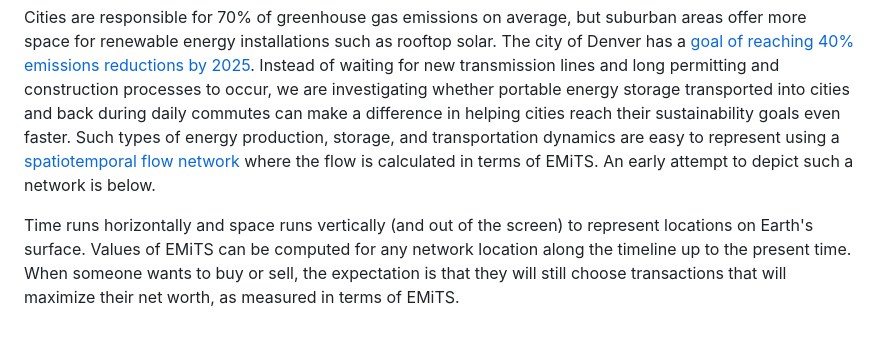
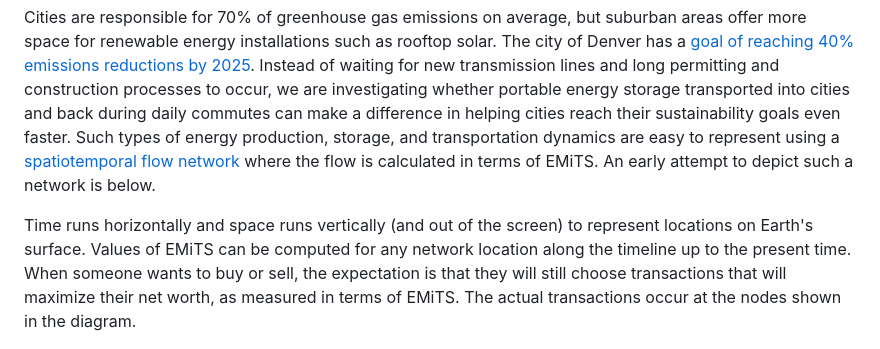
Before and after one commit to terranexum/EMiTS, a Markdown page: README.md, the part around the change printed below. Drawn GitHub-style.

```diff
--- a/README.md
+++ b/README.md
@@ -10,7 +10,7 @@ There is a [Jupyter notebook](https://github.com/terranexum/EMiTS/blob/main/EMiT
 
 Cities are responsible for 70% of greenhouse gas emissions on average, but suburban areas offer more space for renewable energy installations such as rooftop solar. The city of Denver has a [goal of reaching 40% emissions reductions by 2025](https://github.com/terranexum/EMiTS/tree/main/Implementations/Denver2025). Instead of waiting for new transmission lines and long permitting and construction processes to occur, we are investigating whether portable energy storage transported into cities and back during daily commutes can make a difference in helping cities reach their sustainability goals even faster. Such types of energy production, storage, and transportation dynamics are easy to represent using a [spatiotemporal flow network](https://github.com/terranexum/EMiTS/tree/main/Concept_Development) where the flow is calculated in terms of EMiTS. An early attempt to depict such a network is below.
 
-Time runs horizontally and space runs vertically (and out of the screen) to represent locations on Earth's surface. Values of EMiTS can be computed for any network location along the timeline up to the present time. When someone wants to buy or sell, the expectation is that they will still choose transactions that will maximize their net worth, as measured in terms of EMiTS.
+Time runs horizontally and space runs vertically (and out of the screen) to represent locations on Earth's surface. Values of EMiTS can be computed for any network location along the timeline up to the present time. When someone wants to buy or sell, the expectation is that they will still choose transactions that will maximize their net worth, as measured in terms of EMiTS. The actual transactions occur at the nodes shown in the diagram.
 
 ![](https://github.com/terranexum/EMiTS/blob/main/Concept_Development/Images/ST_Network_blur.png)
 
```
Also changed, not shown: other parts of README.md (+0 -1 lines).
